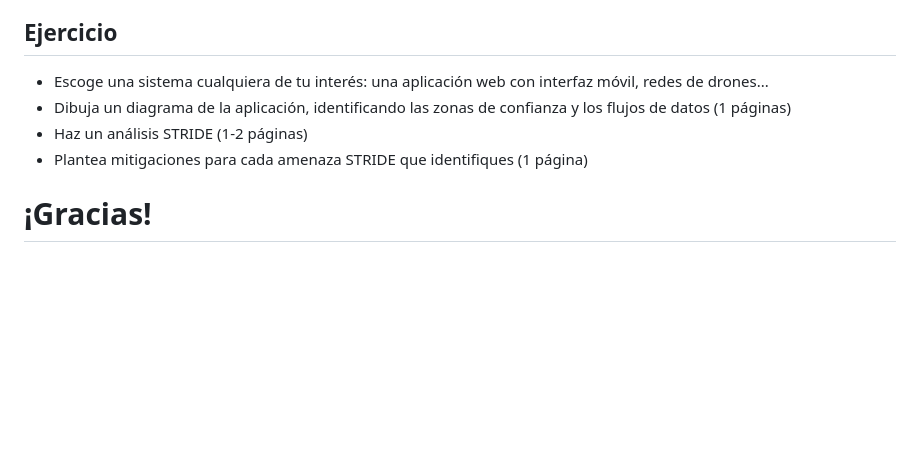
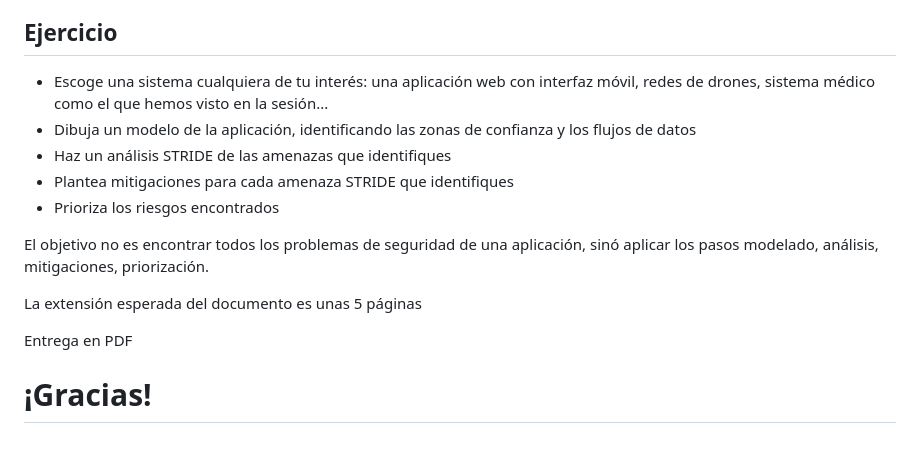
Before and after one commit to Juanvvc/securecoding, a Markdown page: slides/01-threatmodeling.md, the part around the change. GitHub-like rendering; blank space fills up the shorter version.

Commit message:
Update 01-threatmodeling.md
Clarifica el ejercicio

```diff
--- a/slides/01-threatmodeling.md
+++ b/slides/01-threatmodeling.md
@@ -656,10 +656,17 @@ docker run --rm -it --user $(id -u):$(id -g) \\
 
 ## Ejercicio
 
-- Escoge una sistema cualquiera de tu interés: una aplicación web con interfaz móvil, redes de drones...
-- Dibuja un diagrama de la aplicación, identificando las zonas de confianza y los flujos de datos (1 páginas)
-- Haz un análisis STRIDE (1-2 páginas)
-- Plantea mitigaciones para cada amenaza STRIDE que identifiques (1 página)
+- Escoge una sistema cualquiera de tu interés: una aplicación web con interfaz móvil, redes de drones, sistema médico como el que hemos visto en la sesión...
+- Dibuja un modelo de la aplicación, identificando las zonas de confianza y los flujos de datos
+- Haz un análisis STRIDE de las amenazas que identifiques
+- Plantea mitigaciones para cada amenaza STRIDE que identifiques
+- Prioriza los riesgos encontrados
+
+El objetivo no es encontrar todos los problemas de seguridad de una aplicación, sinó aplicar los pasos modelado, análisis, mitigaciones, priorización.
+
+La extensión esperada del documento es unas 5 páginas
+
+Entrega en PDF
 
 # ¡Gracias!
 <!-- _class: last-slide -->
```
